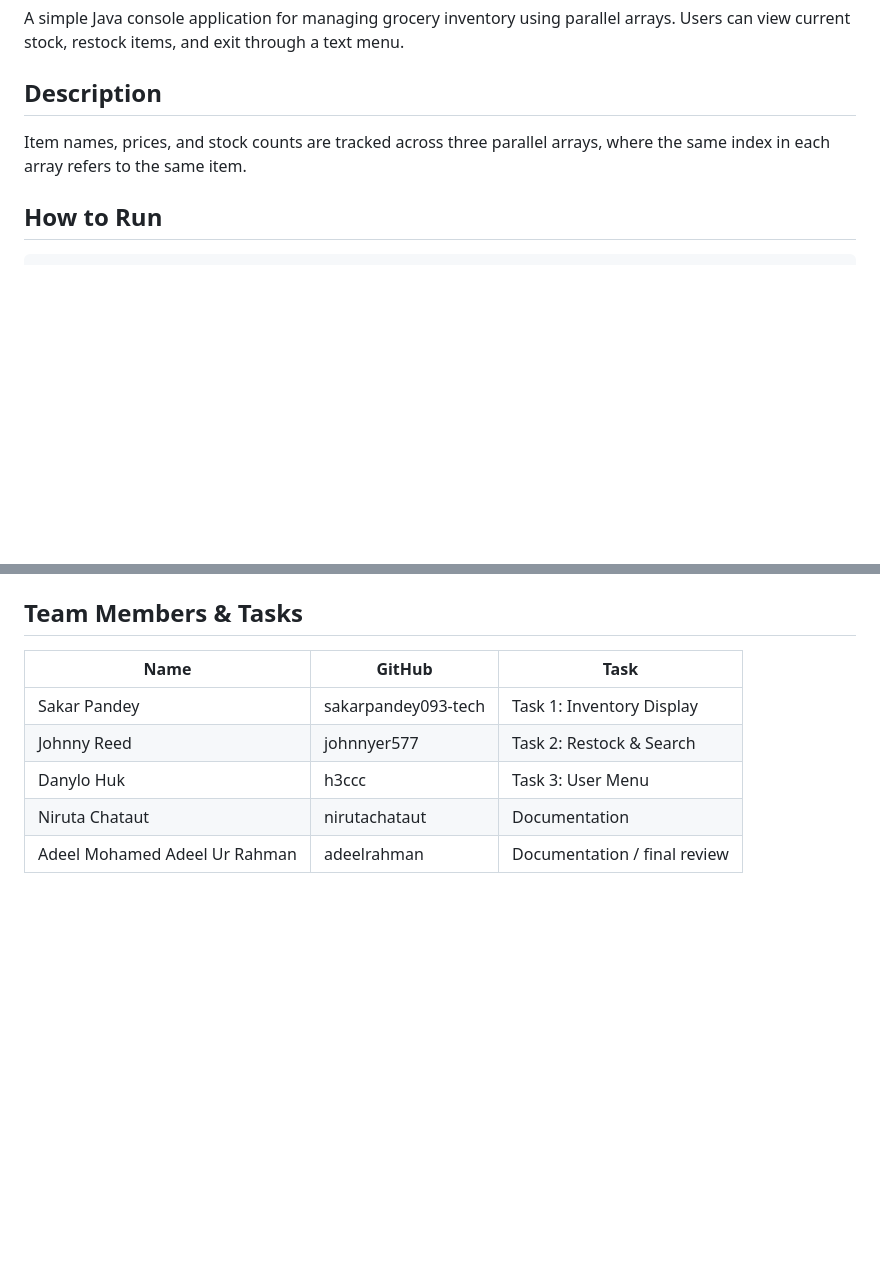
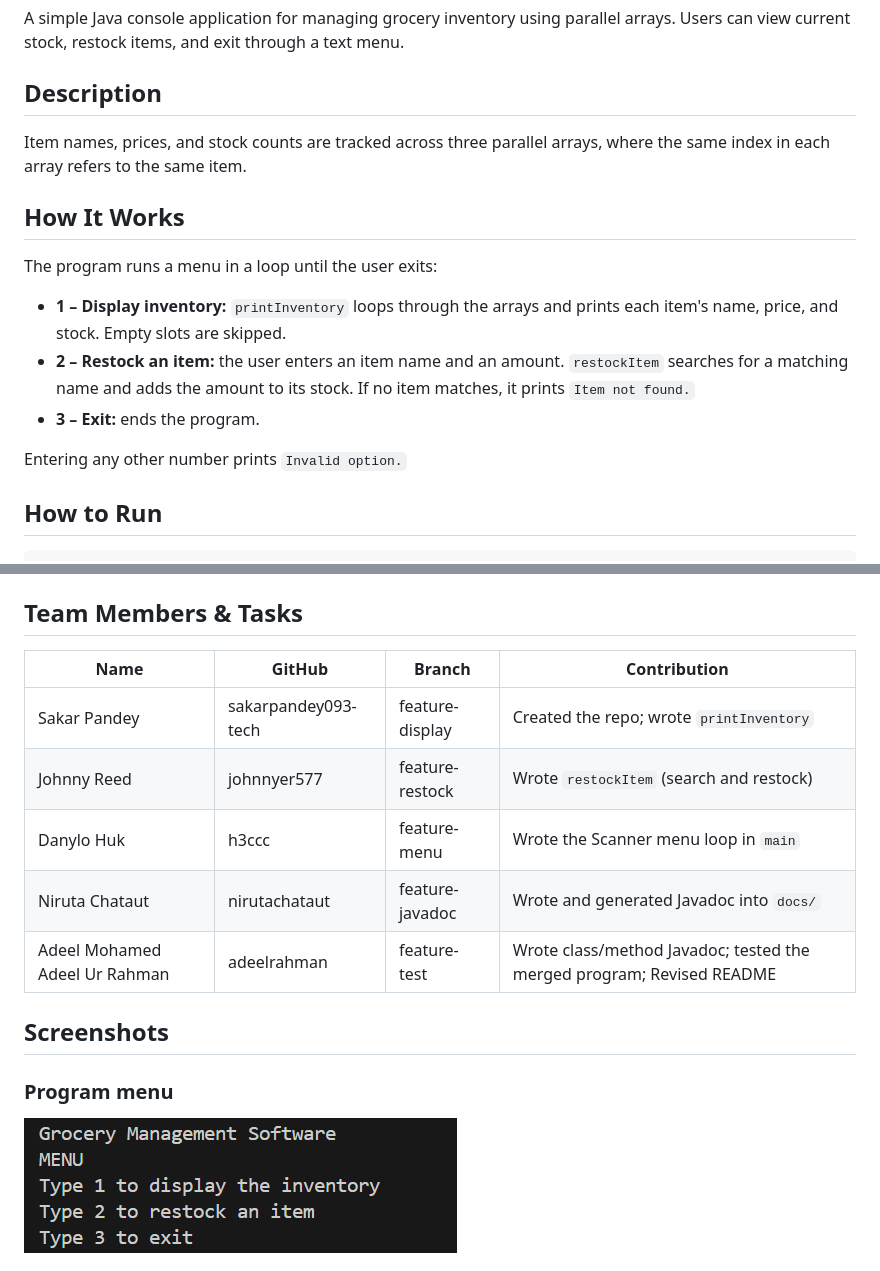
Before and after one commit to sakarpandey093-tech/CS3354-Assignment1-Group-3, a Markdown page: README.md, 2 parts joined by grey strips. Drawn GitHub-style; pictures changed too: screenshots/menu.png (added); blank space fills up the shorter version.

Commit message:
Add sample inventory data, README, and screenshots

````diff
--- a/README.md
+++ b/README.md
@@ -10,6 +10,20 @@ through a text menu.
 Item names, prices, and stock counts are tracked across three parallel
 arrays, where the same index in each array refers to the same item.
 
+## How It Works
+
+The program runs a menu in a loop until the user exits:
+
+- **1 – Display inventory:** `printInventory` loops through the arrays and
+  prints each item's name, price, and stock. Empty slots are skipped.
+- **2 – Restock an item:** the user enters an item name and an amount.
+  `restockItem` searches for a matching name and adds the amount to its
+  stock. If no item matches, it prints `Item not found.`
+- **3 – Exit:** ends the program.
+
+Entering any other number prints `Invalid option.`
+
+
 ## How to Run
 
 ```
@@ -27,10 +54,17 @@ in a browser to view it.
 
 ## Team Members & Tasks
 
-| Name | GitHub | Task |
-|---|---|---|
-| Sakar Pandey | sakarpandey093-tech | Task 1: Inventory Display |
-| Johnny Reed | johnnyer577 | Task 2: Restock & Search |
-| Danylo Huk | h3ccc | Task 3: User Menu |
-| Niruta Chataut | nirutachataut | Documentation |
-| Adeel Mohamed Adeel Ur Rahman | adeelrahman | Documentation / final review |
+| Name | GitHub | Branch | Contribution |
+|---|---|---|---|
+| Sakar Pandey | sakarpandey093-tech | feature-display | Created the repo; wrote `printInventory` |
+| Johnny Reed | johnnyer577 | feature-restock | Wrote `restockItem` (search and restock) |
+| Danylo Huk | h3ccc | feature-menu | Wrote the Scanner menu loop in `main` |
+| Niruta Chataut | nirutachataut | feature-javadoc | Wrote and generated Javadoc into `docs/` |
+| Adeel Mohamed Adeel Ur Rahman | adeelrahman | feature-test | Wrote class/method Javadoc; tested the merged program; Revised README |
+
+
+## Screenshots
+
+### Program menu
+![Menu](screenshots/menu.png)
+
````
Also changed, not shown: other parts of README.md (+24 -0 lines), screenshots/invalid.png (added), screenshots/item-not-found.png (added), screenshots/restocking.png (added), screenshots/view-inventory.png (added), 1 other file.
